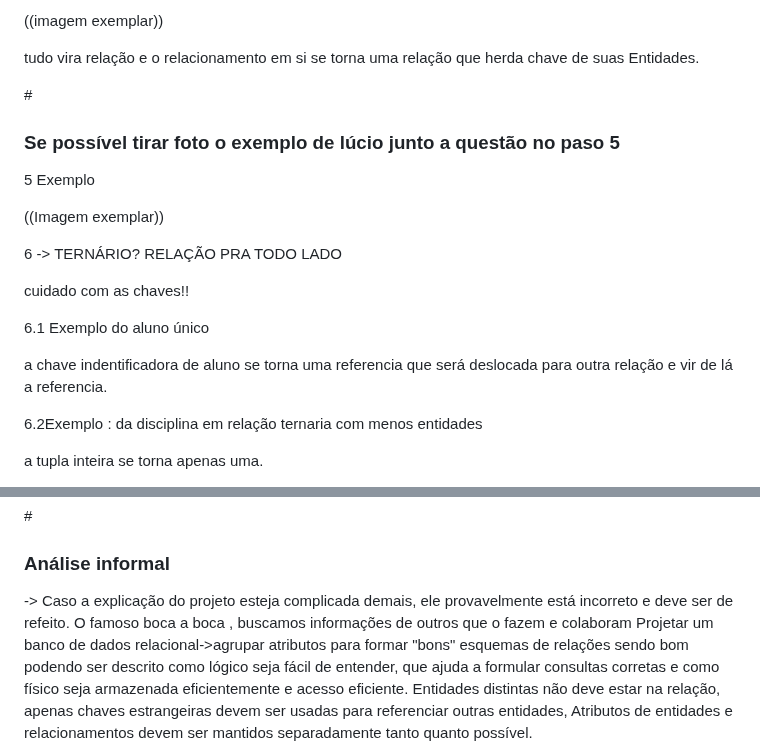
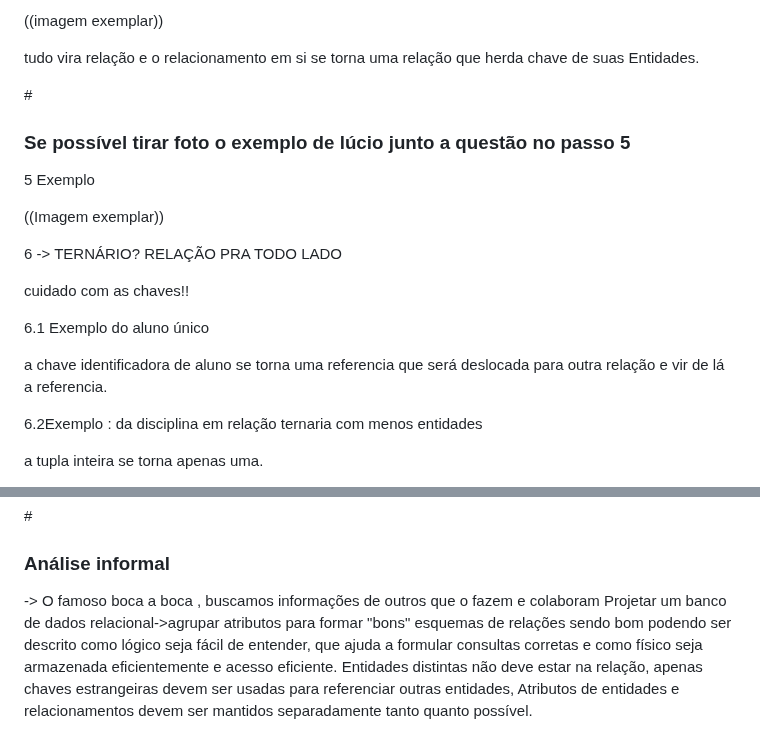
Before and after one commit to rafaeljosebraga/Git-Obsidian-Sync, a Markdown page: BDzada/Modelo Relacional.md, 2 parts joined by grey strips. Rendered like a GitHub page.

Commit message:
vault backup: 2024-07-23 19:36:33

```diff
--- a/BDzada/Modelo Relacional.md
+++ b/BDzada/Modelo Relacional.md
@@ -70,7 +70,7 @@ restrição de NULL segue o exemplo anterior
 tudo vira relação e o relacionamento em si se torna uma relação que herda chave de suas Entidades.
 
 
-#<h3>Se possível tirar foto o exemplo de lúcio junto a questão  no paso 5</h3>
+#<h3>Se possível tirar foto o exemplo de lúcio junto a questão  no passo 5</h3>
 5 Exemplo
 
 ((Imagem exemplar))
@@ -81,7 +81,7 @@ cuidado com as chaves!!
 
 6.1 Exemplo do aluno único
 
-a chave indentificadora de aluno se torna uma referencia  que será deslocada para outra relação e vir de lá a referencia.
+a chave identificadora de aluno se torna uma referencia  que será deslocada para outra relação e vir de lá a referencia.
 
 6.2Exemplo : da disciplina em relação ternaria com menos entidades
 
@@ -120,7 +120,6 @@ Alt 2->io
 #<h3>Qualidade do Projeto Lógico</h3>
 
 #<h3>Análise informal</h3>->
-	Caso a explicação do projeto esteja complicada demais, ele provavelmente está incorreto e deve ser de refeito.
 O famoso boca a boca , buscamos informações de outros que o fazem e colaboram
 	Projetar um banco de dados relacional->agrupar atributos para formar "bons" esquemas de relações
 		 sendo bom podendo ser descrito como lógico seja
```
